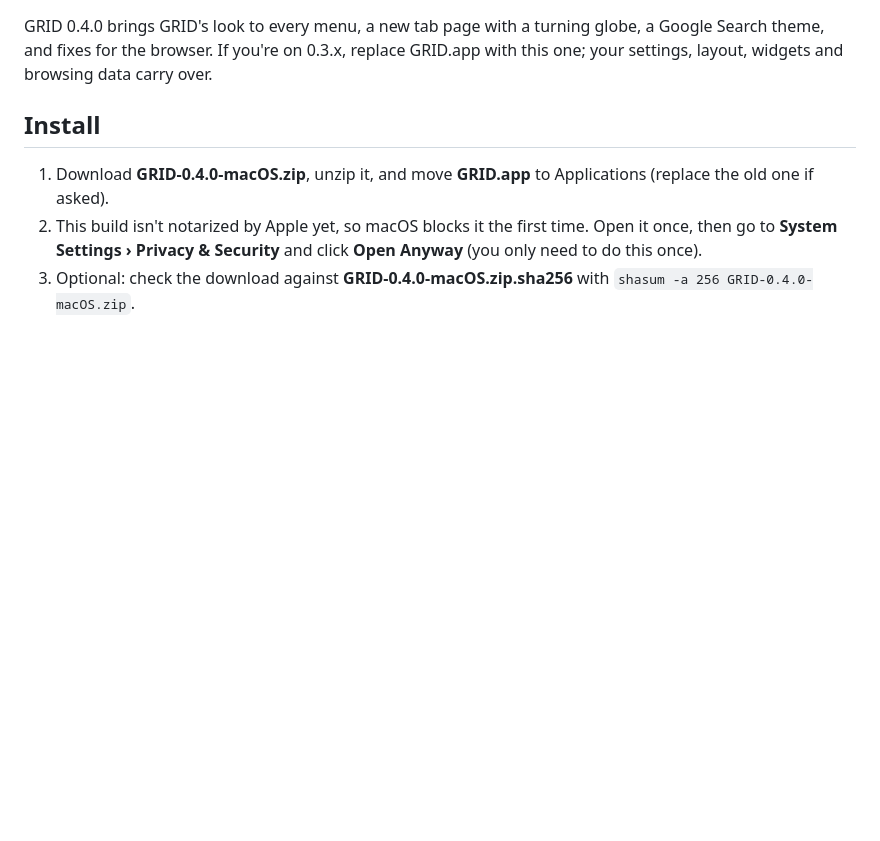
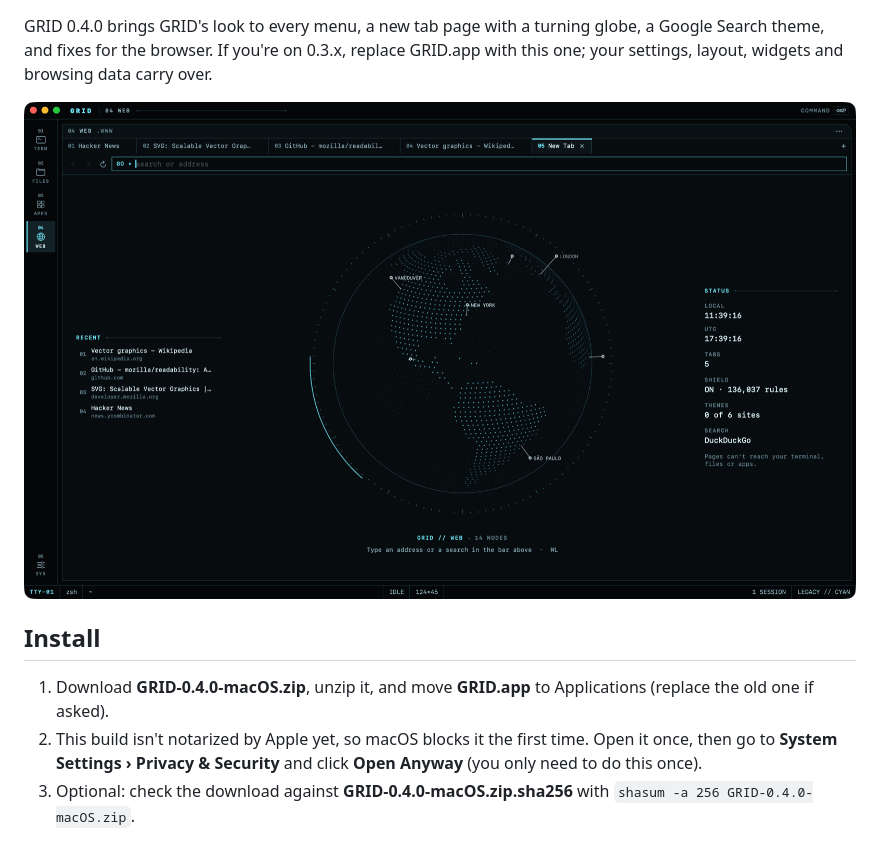
Before and after one commit to HackitM/grid, a Markdown page: docs/releases/0.4.0.md, the part around the change. Drawn GitHub-style; pictures changed too: docs/screenshots/new-tab.png (added); blank space fills up the shorter version.

Commit message:
Release notes 0.4.0: new tab page screenshot

```diff
--- a/docs/releases/0.4.0.md
+++ b/docs/releases/0.4.0.md
@@ -1,4 +1,6 @@
 GRID 0.4.0 brings GRID's look to every menu, a new tab page with a turning globe, a Google Search theme, and fixes for the browser. If you're on 0.3.x, replace GRID.app with this one; your settings, layout, widgets and browsing data carry over.
+
+![The new tab page: a turning dot-matrix globe with city nodes, recent pages and a status readout](https://github.com/HackitM/grid/blob/v0.4.0/docs/screenshots/new-tab.png?raw=true)
 
 ## Install
 1. Download **GRID-0.4.0-macOS.zip**, unzip it, and move **GRID.app** to Applications (replace the old one if asked).
```
